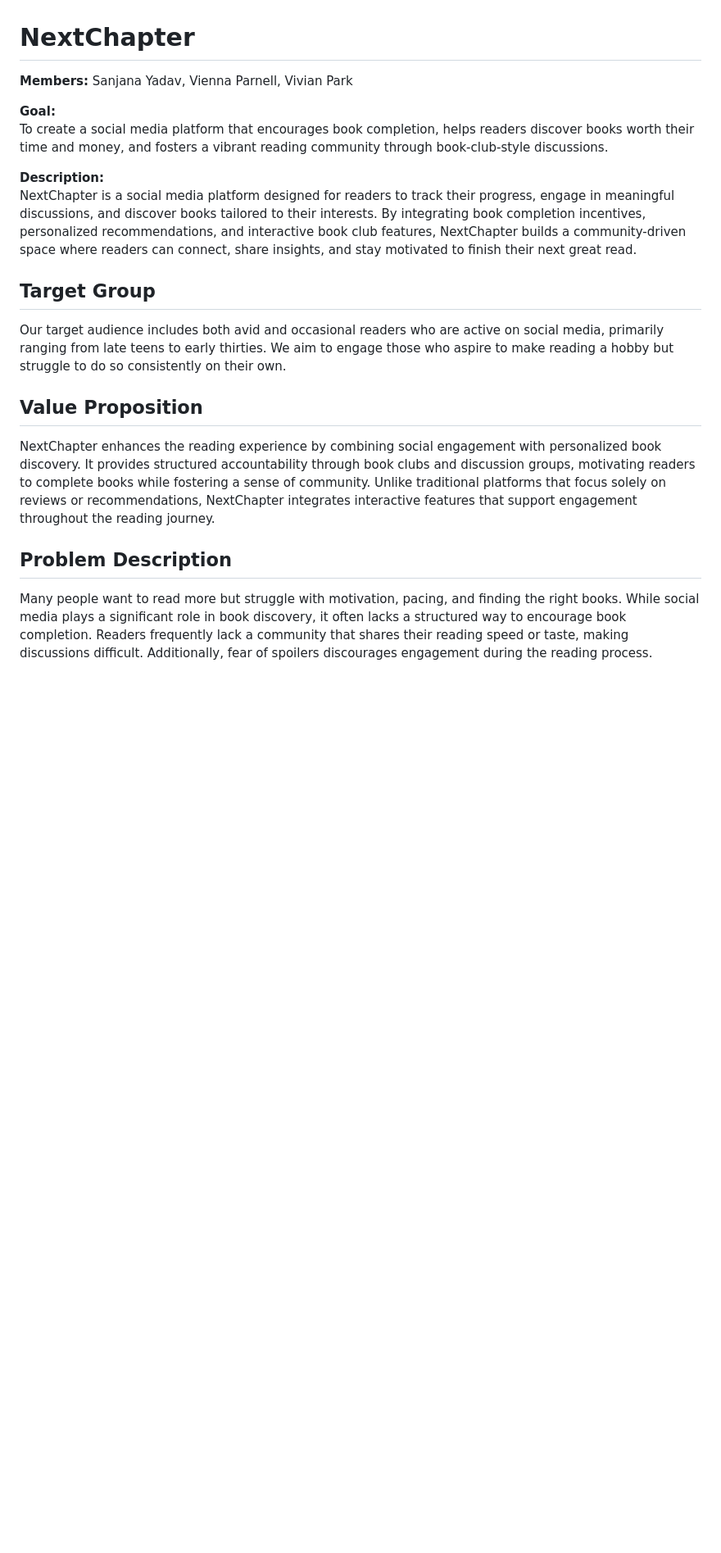
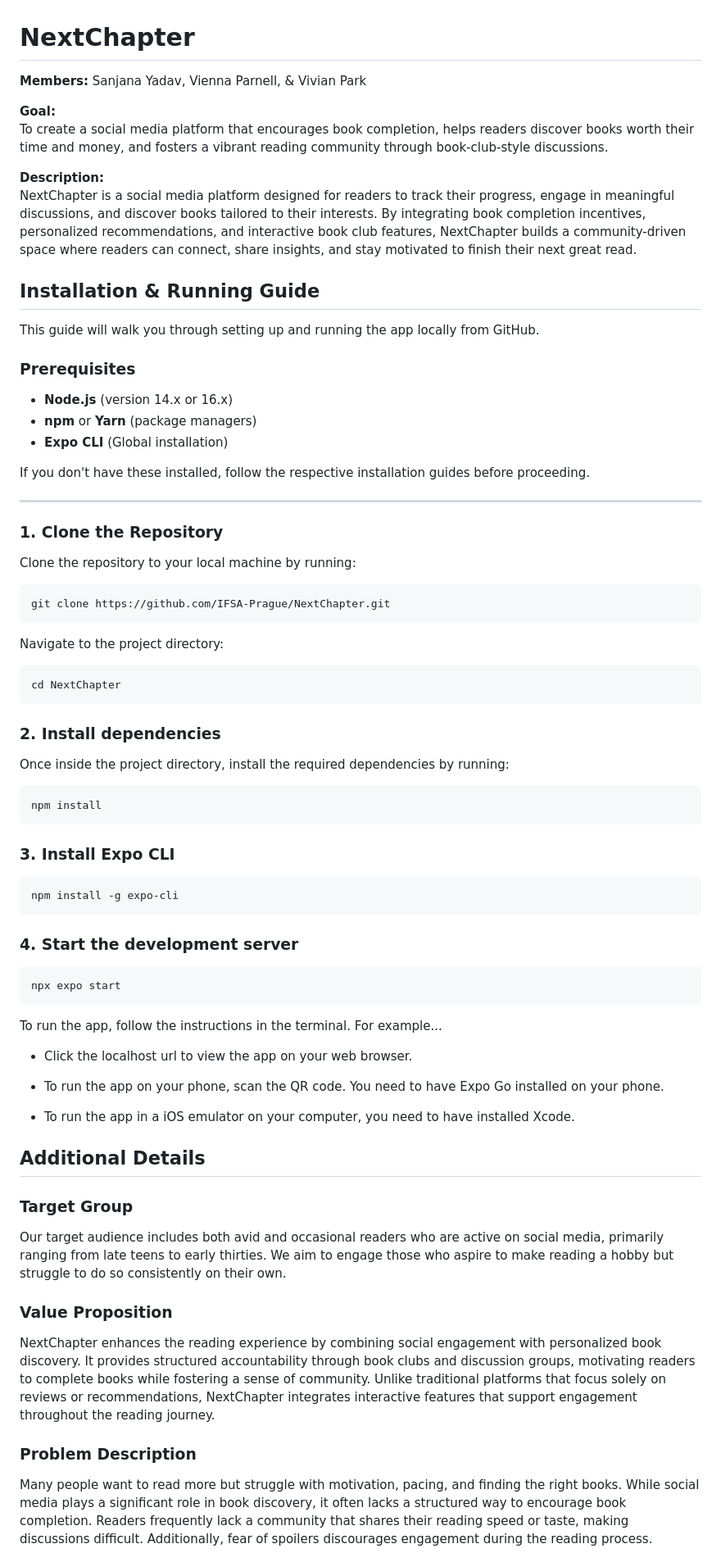
Before and after one commit to IFSA-Prague/NextChapter, a Markdown page: README.md, the part around the change. Shown at 82% size. Rendered like a GitHub page; blank space fills up the shorter version.

Commit message:
Added setup guide.

````diff
--- a/README.md
+++ b/README.md
@@ -1,6 +1,6 @@
 # NextChapter
 
-**Members:** Sanjana Yadav, Vienna Parnell, Vivian Park
+**Members:** Sanjana Yadav, Vienna Parnell, & Vivian Park
 
 **Goal:**
 To create a social media platform that encourages book completion, helps readers discover books worth their time and money, and fosters a vibrant reading community through book-club-style discussions.
@@ -8,13 +8,70 @@ To create a social media platform that encourages book completion, helps readers
 **Description:**
 NextChapter is a social media platform designed for readers to track their progress, engage in meaningful discussions, and discover books tailored to their interests. By integrating book completion incentives, personalized recommendations, and interactive book club features, NextChapter builds a community-driven space where readers can connect, share insights, and stay motivated to finish their next great read.
 
-## Target Group
+## Installation & Running Guide
+
+This guide will walk you through setting up and running the app locally from GitHub.
+
+### Prerequisites
+
+- **Node.js** (version 14.x or 16.x)
+- **npm** or **Yarn** (package managers)
+- **Expo CLI** (Global installation)
+
+If you don't have these installed, follow the respective installation guides before proceeding.
+
+---
+
+### 1. Clone the Repository
+
+Clone the repository to your local machine by running:
+
+```bash
+git clone https://github.com/IFSA-Prague/NextChapter.git
+```
+
+Navigate to the project directory:
+```bash
+cd NextChapter
+```
+
+### 2. Install dependencies
+
+Once inside the project directory, install the required dependencies by running:
+
+```bash
+npm install
+```
+
+### 3. Install Expo CLI
+
+```bash
+npm install -g expo-cli
+```
+
+### 4. Start the development server
+
+```bash
+npx expo start
+```
+
+To run the app, follow the instructions in the terminal. For example...
+
+- Click the localhost url to view the app on your web browser.
+
+- To run the app on your phone, scan the QR code. You need to have Expo Go installed on your phone.
+
+- To run the app in a iOS emulator on your computer, you need to have installed Xcode.
+
+## Additional Details
+
+### Target Group
 Our target audience includes both avid and occasional readers who are active on social media, primarily ranging from late teens to early thirties. We aim to engage those who aspire to make reading a hobby but struggle to do so consistently on their own.
 
-## Value Proposition
+### Value Proposition
 NextChapter enhances the reading experience by combining social engagement with personalized book discovery. It provides structured accountability through book clubs and discussion groups, motivating readers to complete books while fostering a sense of community. Unlike traditional platforms that focus solely on reviews or recommendations, NextChapter integrates interactive features that support engagement throughout the reading journey.
 
-## Problem Description
+### Problem Description
 Many people want to read more but struggle with motivation, pacing, and finding the right books. While social media plays a significant role in book discovery, it often lacks a structured way to encourage book completion. Readers frequently lack a community that shares their reading speed or taste, making discussions difficult. Additionally, fear of spoilers discourages engagement during the reading process.
 
 ## Tech Stack
````
